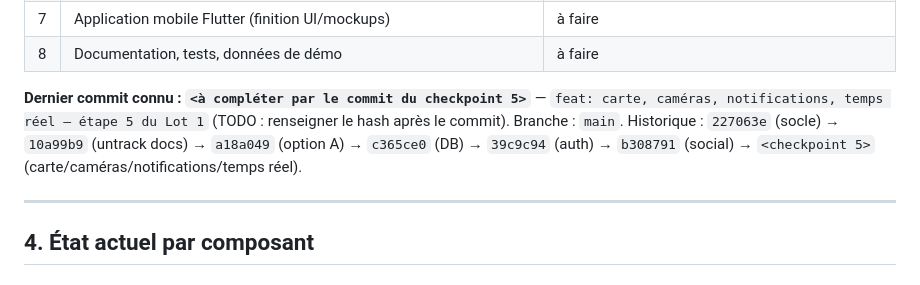
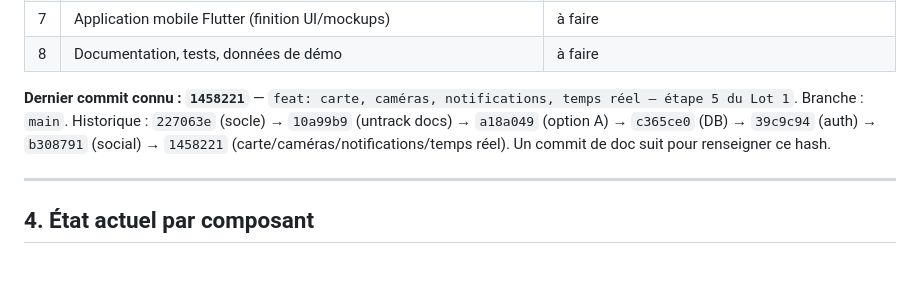
Before and after one commit to SARL-INNOVITA/endirek, a Markdown page: docs/AI_HANDOFF.md, the part around the change. Drawn GitHub-style.

Commit message:
docs: renseigne le hash du checkpoint 5 dans AI_HANDOFF
Co-Authored-By: Claude Opus 4.8 <noreply@anthropic.com>

```diff
--- a/docs/AI_HANDOFF.md
+++ b/docs/AI_HANDOFF.md
@@ -47,8 +47,8 @@ Territoire MVP : La Réunion uniquement, mais architecture pensée pour être ex
 | 7 | Application mobile Flutter (finition UI/mockups) | à faire |
 | 8 | Documentation, tests, données de démo | à faire |
 
-**Dernier commit connu : `<à compléter par le commit du checkpoint 5>`** — `feat: carte, caméras, notifications, temps réel — étape 5 du Lot 1` (TODO : renseigner le hash après le commit).
-Branche : `main`. Historique : `227063e` (socle) → `10a99b9` (untrack docs) → `a18a049` (option A) → `c365ce0` (DB) → `39c9c94` (auth) → `b308791` (social) → `<checkpoint 5>` (carte/caméras/notifications/temps réel).
+**Dernier commit connu : `1458221`** — `feat: carte, caméras, notifications, temps réel — étape 5 du Lot 1`.
+Branche : `main`. Historique : `227063e` (socle) → `10a99b9` (untrack docs) → `a18a049` (option A) → `c365ce0` (DB) → `39c9c94` (auth) → `b308791` (social) → `1458221` (carte/caméras/notifications/temps réel). Un commit de doc suit pour renseigner ce hash.
 
 ---
 
```
